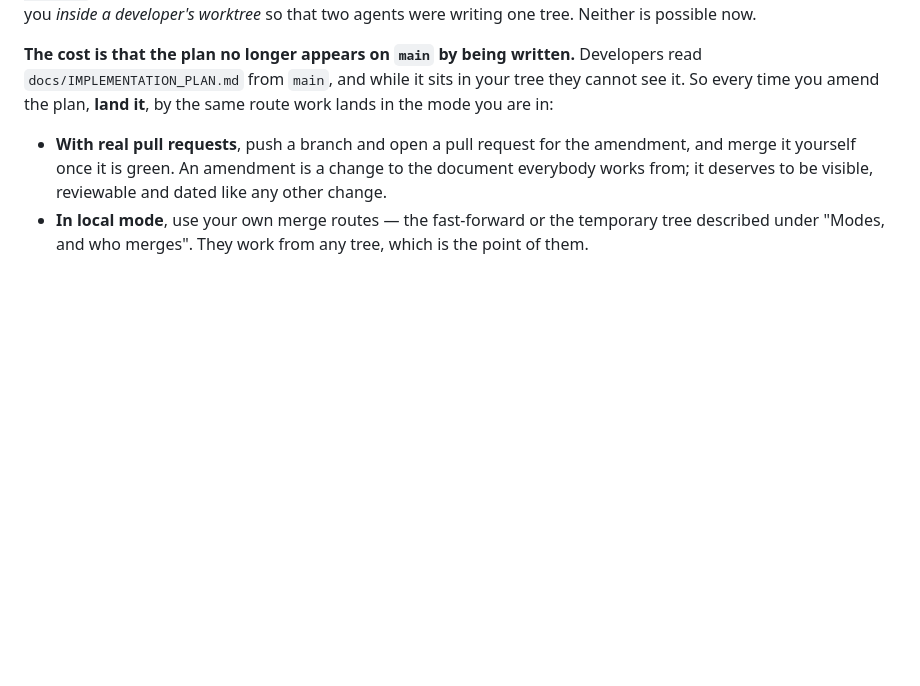
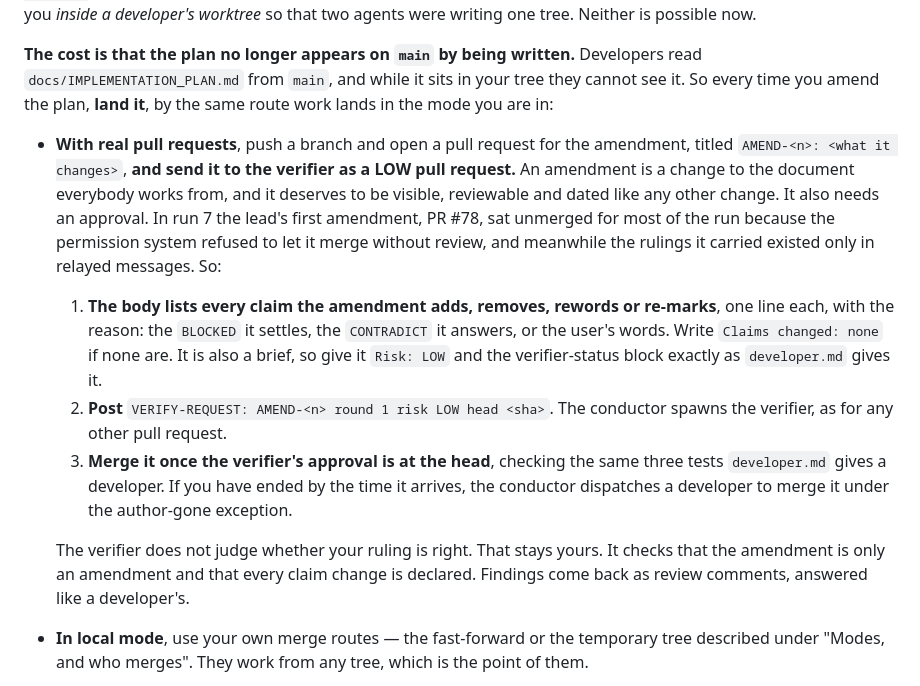
Before and after one commit to replicant1/NewTerminalGame, a Markdown page: .claude/agents/technical-lead.md, the part around the change. GitHub-like rendering; blank space fills up the shorter version.

```diff
--- a/.claude/agents/technical-lead.md
+++ b/.claude/agents/technical-lead.md
@@ -53,7 +53,12 @@ Apply the same discipline to any other diagram or table you add: state the units
 
 **The cost is that the plan no longer appears on `main` by being written.** Developers read `docs/IMPLEMENTATION_PLAN.md` from `main`, and while it sits in your tree they cannot see it. So every time you amend the plan, **land it**, by the same route work lands in the mode you are in:
 
-- **With real pull requests**, push a branch and open a pull request for the amendment, and merge it yourself once it is green. An amendment is a change to the document everybody works from; it deserves to be visible, reviewable and dated like any other change.
+- **With real pull requests**, push a branch and open a pull request for the amendment, titled `AMEND-<n>: <what it changes>`, **and send it to the verifier as a LOW pull request.** An amendment is a change to the document everybody works from, and it deserves to be visible, reviewable and dated like any other change. It also needs an approval. In run 7 the lead's first amendment, PR #78, sat unmerged for most of the run because the permission system refused to let it merge without review, and meanwhile the rulings it carried existed only in relayed messages. So:
+  1. **The body lists every claim the amendment adds, removes, rewords or re-marks**, one line each, with the reason: the `BLOCKED` it settles, the `CONTRADICT` it answers, or the user's words. Write `Claims changed: none` if none are. It is also a brief, so give it `Risk: LOW` and the verifier-status block exactly as `developer.md` gives it.
+  2. **Post** `VERIFY-REQUEST: AMEND-<n> round 1 risk LOW head <sha>`. The conductor spawns the verifier, as for any other pull request.
+  3. **Merge it once the verifier's approval is at the head**, checking the same three tests `developer.md` gives a developer. If you have ended by the time it arrives, the conductor dispatches a developer to merge it under the author-gone exception.
+
+  The verifier does not judge whether your ruling is right. That stays yours. It checks that the amendment is only an amendment and that every claim change is declared. Findings come back as review comments, answered like a developer's.
 - **In local mode**, use your own merge routes — the fast-forward or the temporary tree described under "Modes, and who merges". They work from any tree, which is the point of them.
 
 **Then say so in your report**, naming the amendment and what it changes, so the conductor can relay it. An amendment nobody is told about reaches a developer only if they happen to re-read the plan, and a developer holding a stale plan is the failure this whole arrangement exists to avoid. On the previous run one amendment reached a developer mid-item and improved a branch in flight; every other one arrived after the work it would have changed.
```
Also changed, not shown: .claude/agents/conductor.md (+8 -0 lines), .claude/agents/verifier.md (+11 -0 lines).
